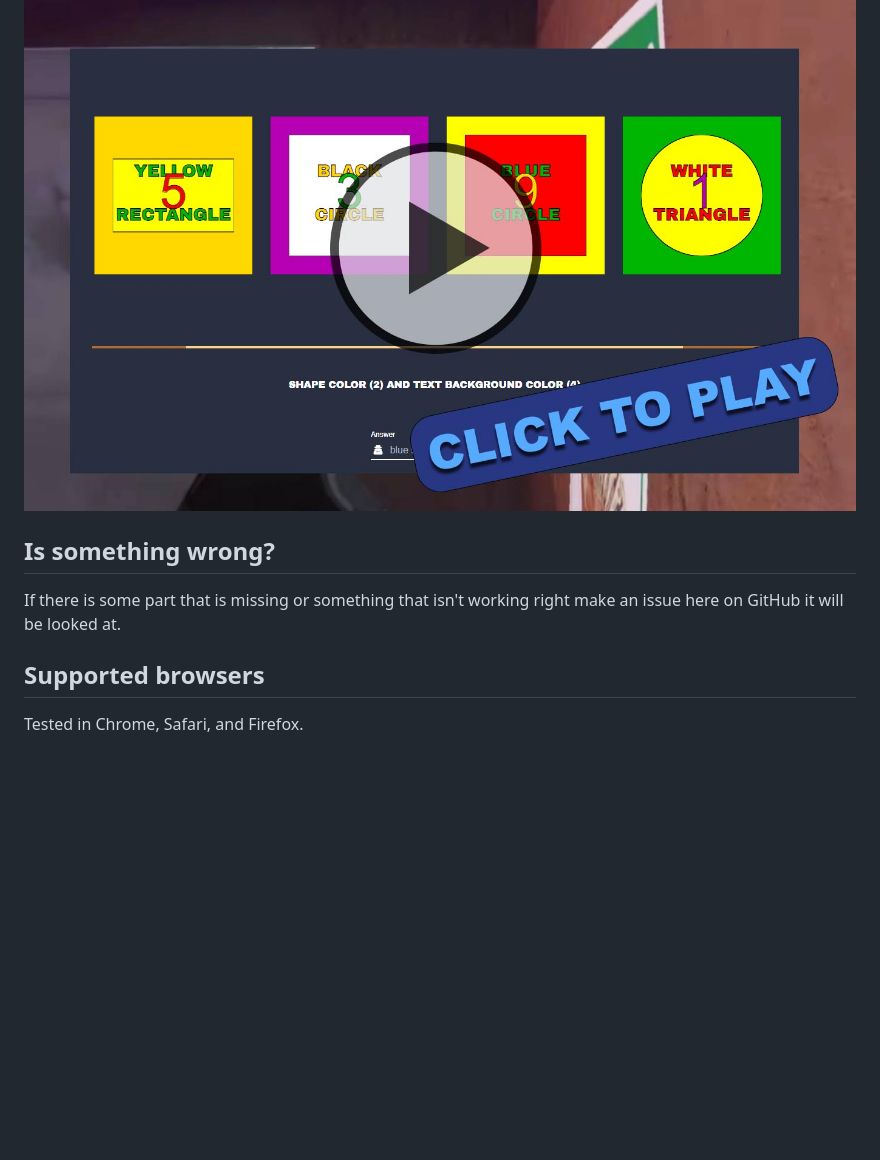
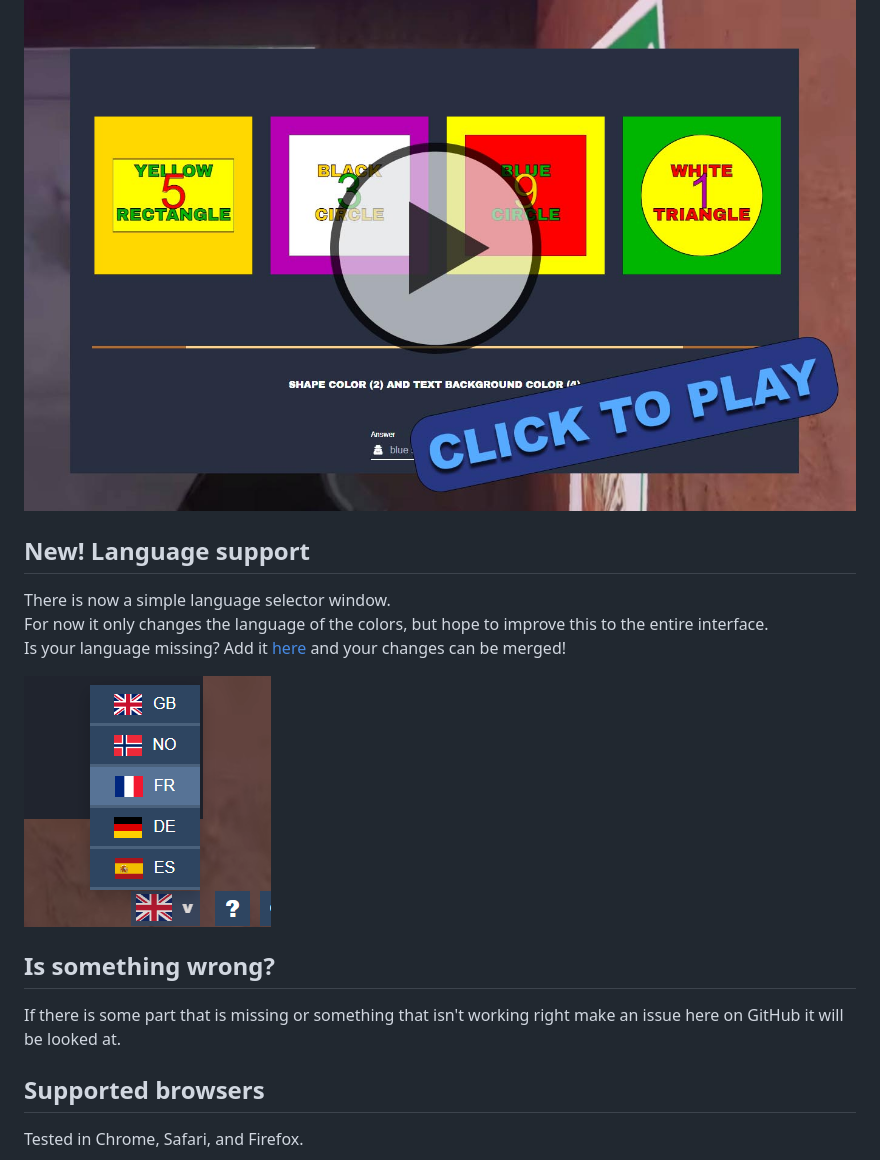
Before and after one commit to Jesper-Hustad/NoPixel-minigame, a Markdown page: README.md, the part around the change. Drawn GitHub-style; pictures changed too: languages-selector.png (added); blank space fills up the shorter version.

Commit message:
languages

```diff
--- a/README.md
+++ b/README.md
@@ -6,8 +6,17 @@ Click the thumbnail bellow to try it out!
 
 [![](thumbnail.jpg)](https://jesper-hustad.github.io/NoPixel-minigame/index)
 
+## New! Language support
+There is now a simple language selector window.
+For now it only changes the language of the colors, but hope to improve this to the entire interface.
+Is your language missing?
+Add it [here](https://github.com/Jesper-Hustad/NoPixel-minigame/blob/main/src/language.js) and your changes can be merged!
+
+![](languages-selector.png)
+
 ## Is something wrong?
 If there is some part that is missing or something that isn't working right make an issue here on GitHub it will be looked at.
+
 
 ## Supported browsers
 Tested in Chrome, Safari, and Firefox.
```
Also changed, not shown: 1 other file.
